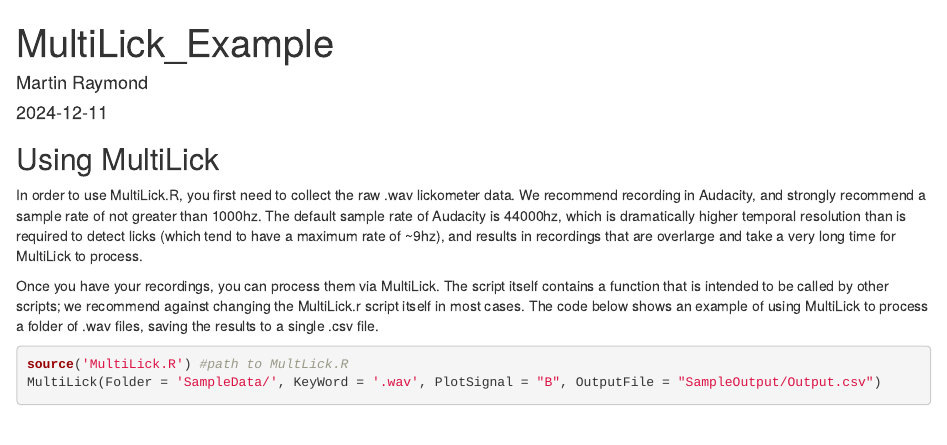
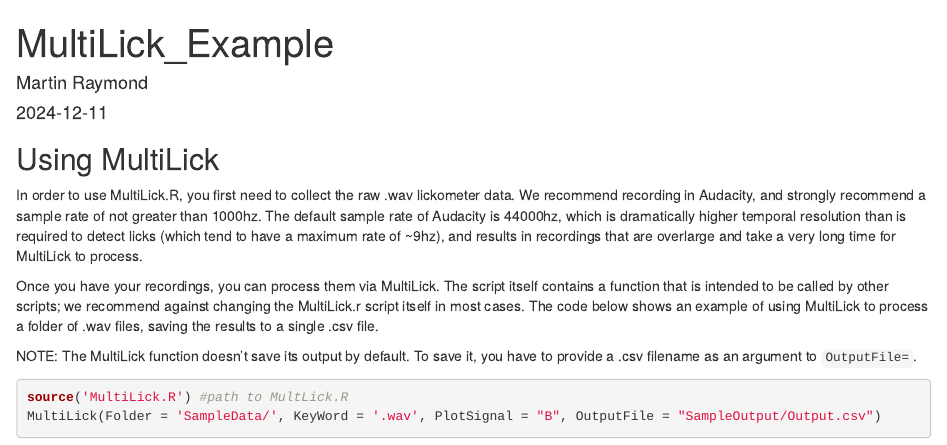
Before and after one commit to Mraymon5/MultiLick, an R Markdown document (MultiLick_Example.Rmd): the page in a window 1100 px wide, from its top. Rendered offline with R 4.5, knitr and Pandoc, with nearby package versions; some code elsewhere in the file could not run offline.

Commit message:
Update MultiLick_Example.Rmd

````diff
--- a/MultiLick_Example.Rmd
+++ b/MultiLick_Example.Rmd
@@ -16,6 +16,9 @@
 Once you have your recordings, you can process them via MultiLick. The script itself contains a function that is intended to be called by other scripts; we recommend against changing the MultiLick.r script itself in most cases.
 The code below shows an example of using MultiLick to process a folder of .wav files, saving the results to a single .csv file.
 
+NOTE:
+The MultiLick function doesn't save its output by default. To save it, you have to provide a .csv filename as an argument to `OutputFile=`.
+
 ```{r}
 source('MultiLick.R') #path to MultLick.R
 MultiLick(Folder = 'SampleData/', KeyWord = '.wav', PlotSignal = "B", OutputFile = "SampleOutput/Output.csv")
````
